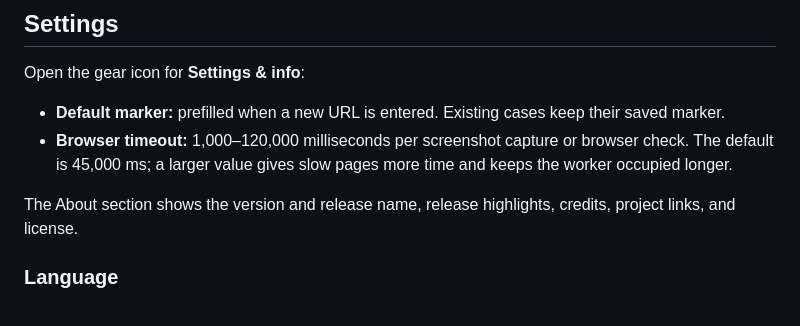
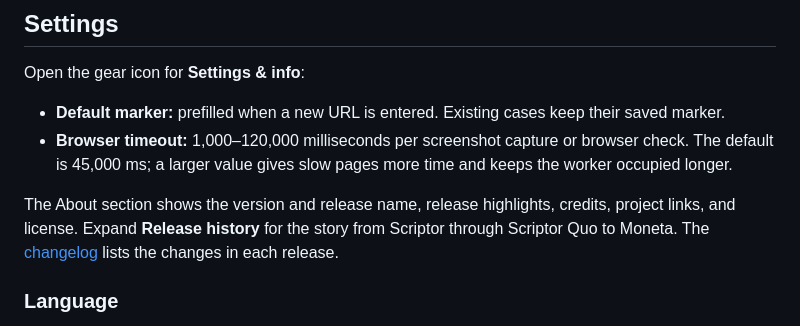
Before and after one commit to tfgrass/librebugbounty, a Markdown page: USAGE.md, the part around the change. GitHub-like rendering.

```diff
--- a/USAGE.md
+++ b/USAGE.md
@@ -162,7 +162,9 @@ Open the gear icon for **Settings & info**:
   time and keeps the worker occupied longer.
 
 The About section shows the version and release name, release highlights,
-credits, project links, and license.
+credits, project links, and license. Expand **Release history** for the story
+from Scriptor through Scriptor Quo to Moneta. The
+[changelog](CHANGELOG.md) lists the changes in each release.
 
 ### Language
 
```
Also changed, not shown: CHANGELOG.md (added, +96 -0 lines), README.md (+11 -1 lines), docs/screenshots/about.png (added), docs/screenshots/export.png (added), docs/screenshots/finding-detail.png, docs/screenshots/intake.png (added), docs/screenshots/inventory.png, docs/screenshots/review.png, 7 other files.
